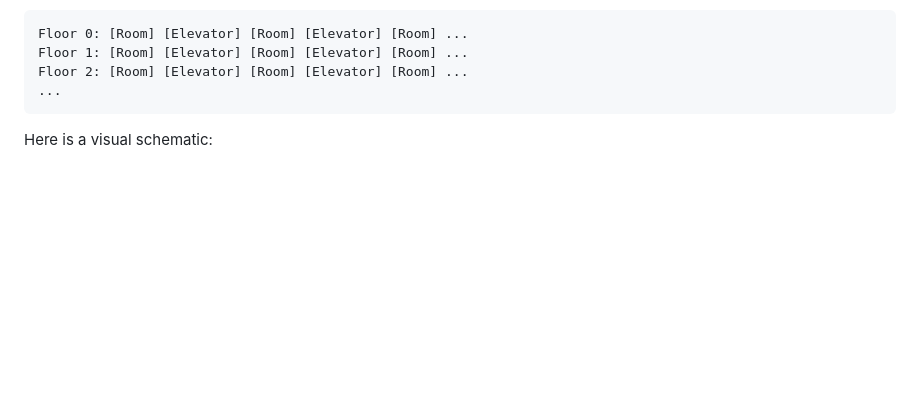
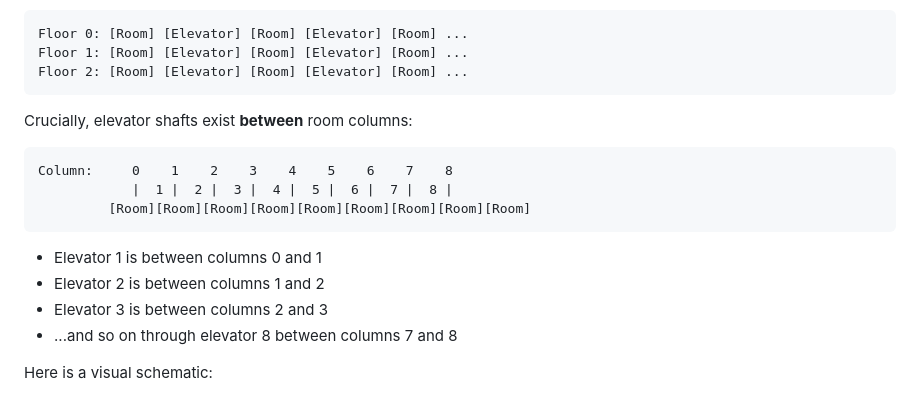
Before and after one commit to jeffnyman/improbable-mission, a Markdown page: DESIGN.md, the part around the change printed below. Rendered like a GitHub page; blank space fills up the shorter version.

````diff
--- a/DESIGN.md
+++ b/DESIGN.md
@@ -20,8 +20,20 @@ The general schematic is this:
 Floor 0: [Room] [Elevator] [Room] [Elevator] [Room] ...
 Floor 1: [Room] [Elevator] [Room] [Elevator] [Room] ...
 Floor 2: [Room] [Elevator] [Room] [Elevator] [Room] ...
-...
 ```
+
+Crucially, elevator shafts exist **between** room columns:
+
+```
+Column:     0    1    2    3    4    5    6    7    8
+            |  1 |  2 |  3 |  4 |  5 |  6 |  7 |  8 |
+         [Room][Room][Room][Room][Room][Room][Room][Room][Room]
+```
+
+- Elevator 1 is between columns 0 and 1
+- Elevator 2 is between columns 1 and 2
+- Elevator 3 is between columns 2 and 3
+- ...and so on through elevator 8 between columns 7 and 8
 
 Here is a visual schematic:
 
````
Also changed, not shown: other parts of DESIGN.md (+123 -25 lines).
